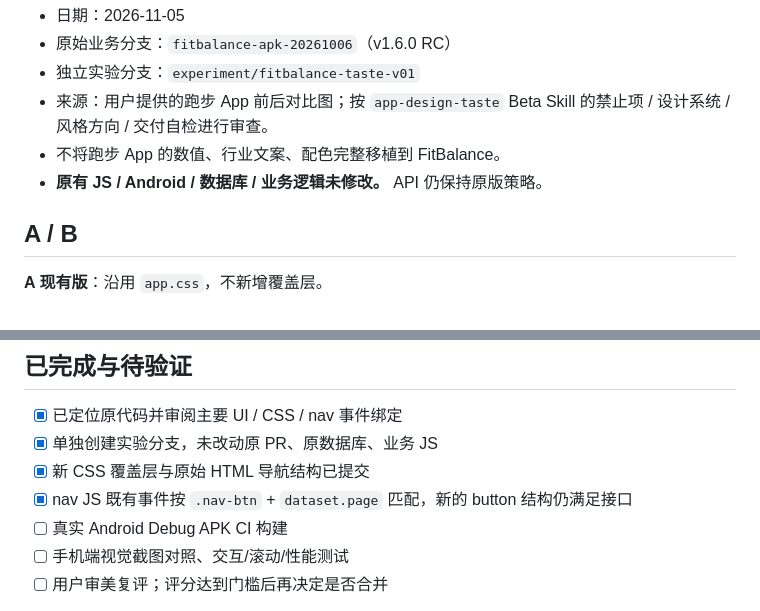
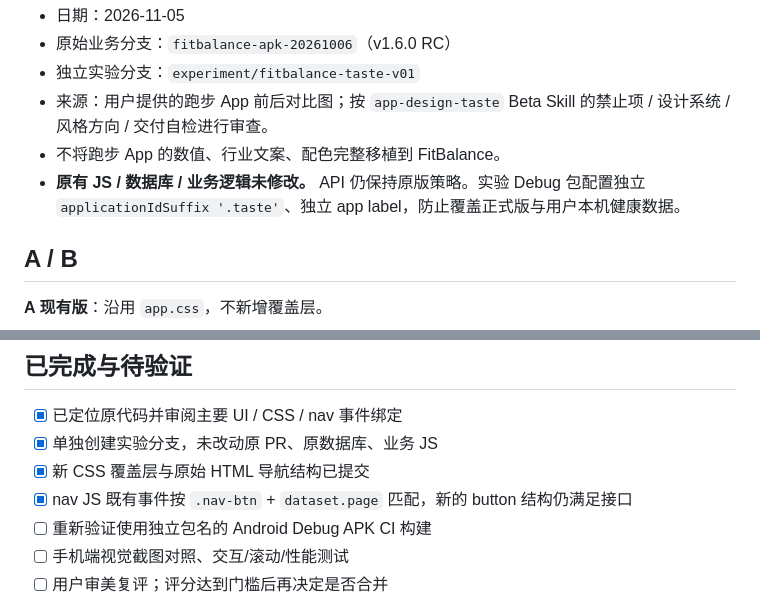
Before and after one commit to mylong8310/mylong2026, a Markdown page: fitbalance-android/docs/app-design-taste-experiment-v0.1.md, 2 parts joined by grey strips. Rendered like a GitHub page.

Commit message:
Document side-by-side installation safety and CI recheck

```diff
--- a/fitbalance-android/docs/app-design-taste-experiment-v0.1.md
+++ b/fitbalance-android/docs/app-design-taste-experiment-v0.1.md
@@ -5,7 +5,7 @@
 - 独立实验分支：`experiment/fitbalance-taste-v01`
 - 来源：用户提供的跑步 App 前后对比图；按 `app-design-taste` Beta Skill 的禁止项 / 设计系统 / 风格方向 / 交付自检进行审查。
 - 不将跑步 App 的数值、行业文案、配色完整移植到 FitBalance。
-- **原有 JS / Android / 数据库 / 业务逻辑未修改。** API 仍保持原版策略。
+- **原有 JS / 数据库 / 业务逻辑未修改。** API 仍保持原版策略。实验 Debug 包配置独立 `applicationIdSuffix '.taste'`、独立 app label，防止覆盖正式版与用户本机健康数据。
 
 ## A / B
 
@@ -44,7 +44,7 @@
 - [x] 单独创建实验分支，未改动原 PR、原数据库、业务 JS
 - [x] 新 CSS 覆盖层与原始 HTML 导航结构已提交
 - [x] nav JS 既有事件按 `.nav-btn` + `dataset.page` 匹配，新的 button 结构仍满足接口
-- [ ] 真实 Android Debug APK CI 构建
+- [ ] 重新验证使用独立包名的 Android Debug APK CI 构建
 - [ ] 手机端视觉截图对照、交互/滚动/性能测试
 - [ ] 用户审美复评；评分达到门槛后再决定是否合并
 
```
